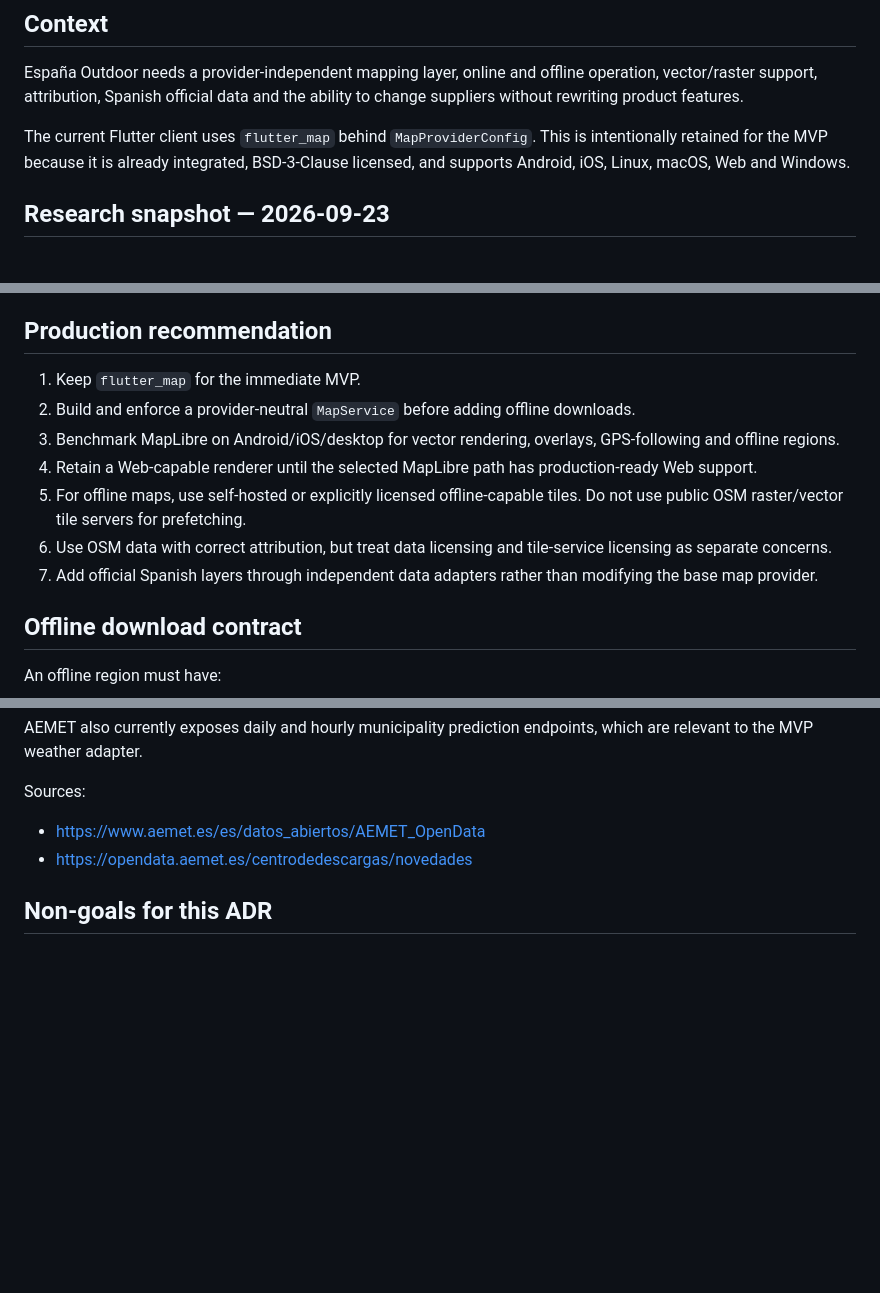
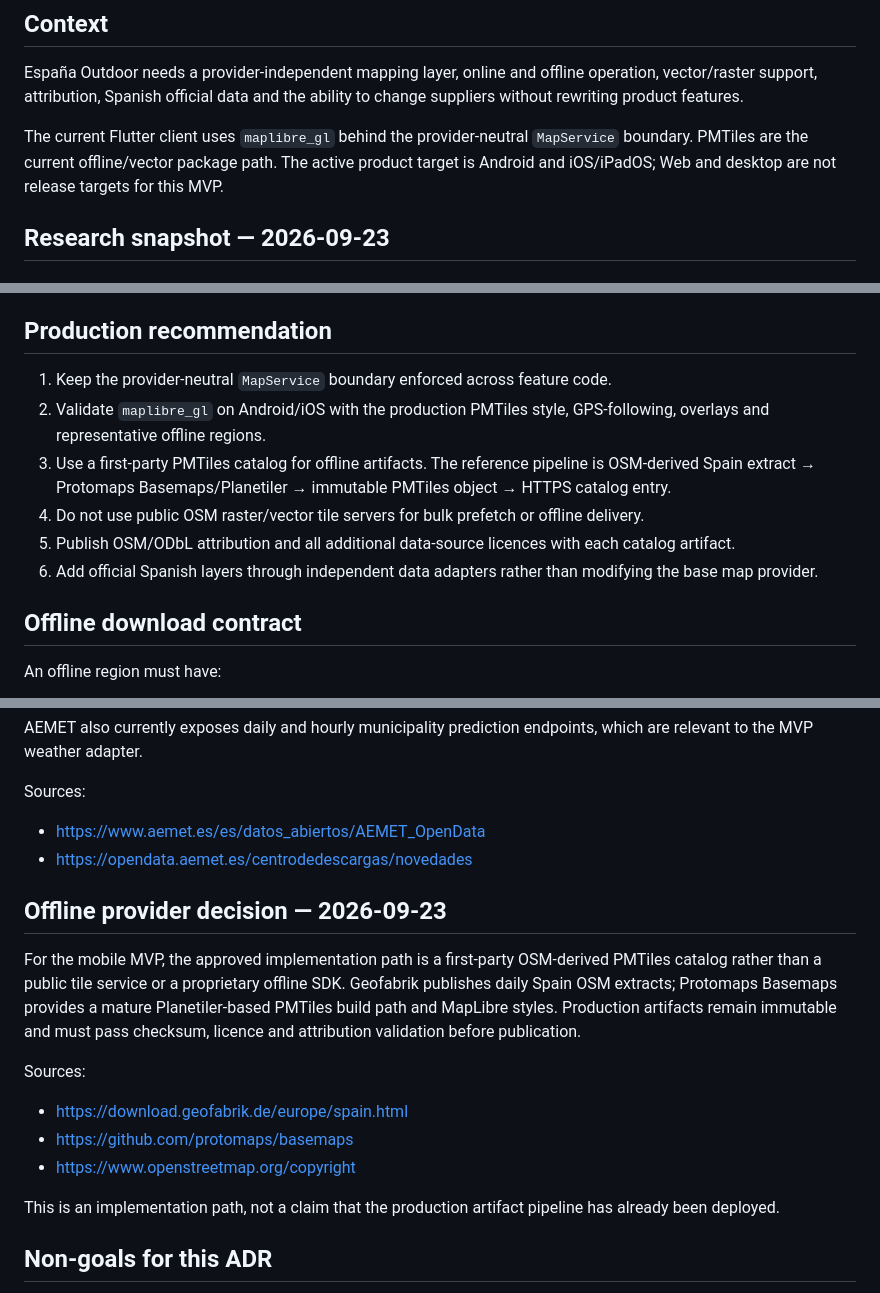
Before and after one commit to Baltas80/Espana-Outdoors, a Markdown page: docs/architecture/ADR-0001-maps-and-offline.md, 3 parts joined by grey strips. Drawn GitHub-style; blank space fills up the shorter version.

Commit message:
arch: approve first-party PMTiles offline pipeline

```diff
--- a/docs/architecture/ADR-0001-maps-and-offline.md
+++ b/docs/architecture/ADR-0001-maps-and-offline.md
@@ -6,7 +6,7 @@
 
 España Outdoor needs a provider-independent mapping layer, online and offline operation, vector/raster support, attribution, Spanish official data and the ability to change suppliers without rewriting product features.
 
-The current Flutter client uses `flutter_map` behind `MapProviderConfig`. This is intentionally retained for the MVP because it is already integrated, BSD-3-Clause licensed, and supports Android, iOS, Linux, macOS, Web and Windows.
+The current Flutter client uses `maplibre_gl` behind the provider-neutral `MapService` boundary. PMTiles are the current offline/vector package path. The active product target is Android and iOS/iPadOS; Web and desktop are not release targets for this MVP.
 
 ## Research snapshot — 2026-09-23
 
@@ -56,13 +56,12 @@ The product layer must never depend directly on a provider SDK or tile URL.
 
 ## Production recommendation
 
-1. Keep `flutter_map` for the immediate MVP.
-2. Build and enforce a provider-neutral `MapService` before adding offline downloads.
-3. Benchmark MapLibre on Android/iOS/desktop for vector rendering, overlays, GPS-following and offline regions.
-4. Retain a Web-capable renderer until the selected MapLibre path has production-ready Web support.
-5. For offline maps, use self-hosted or explicitly licensed offline-capable tiles. Do not use public OSM raster/vector tile servers for prefetching.
-6. Use OSM data with correct attribution, but treat data licensing and tile-service licensing as separate concerns.
-7. Add official Spanish layers through independent data adapters rather than modifying the base map provider.
+1. Keep the provider-neutral `MapService` boundary enforced across feature code.
+2. Validate `maplibre_gl` on Android/iOS with the production PMTiles style, GPS-following, overlays and representative offline regions.
+3. Use a first-party PMTiles catalog for offline artifacts. The reference pipeline is OSM-derived Spain extract → Protomaps Basemaps/Planetiler → immutable PMTiles object → HTTPS catalog entry.
+4. Do not use public OSM raster/vector tile servers for bulk prefetch or offline delivery.
+5. Publish OSM/ODbL attribution and all additional data-source licences with each catalog artifact.
+6. Add official Spanish layers through independent data adapters rather than modifying the base map provider.
 
 ## Offline download contract
 
@@ -116,6 +115,17 @@ Sources:
 - https://www.aemet.es/es/datos_abiertos/AEMET_OpenData
 - https://opendata.aemet.es/centrodedescargas/novedades
 
+## Offline provider decision — 2026-09-23
+
+For the mobile MVP, the approved implementation path is a first-party OSM-derived PMTiles catalog rather than a public tile service or a proprietary offline SDK. Geofabrik publishes daily Spain OSM extracts; Protomaps Basemaps provides a mature Planetiler-based PMTiles build path and MapLibre styles. Production artifacts remain immutable and must pass checksum, licence and attribution validation before publication.
+
+Sources:
+- https://download.geofabrik.de/europe/spain.html
+- https://github.com/protomaps/basemaps
+- https://www.openstreetmap.org/copyright
+
+This is an implementation path, not a claim that the production artifact pipeline has already been deployed.
+
 ## Non-goals for this ADR
 
 This ADR does not approve a final commercial map vendor, routing engine or elevation provider. Those require measured load tests, license review, offline tests and cost modelling against real España Outdoor usage assumptions.
```
Also changed, not shown: other parts of docs/architecture/ADR-0001-maps-and-offline.md (+1 -1 lines).
